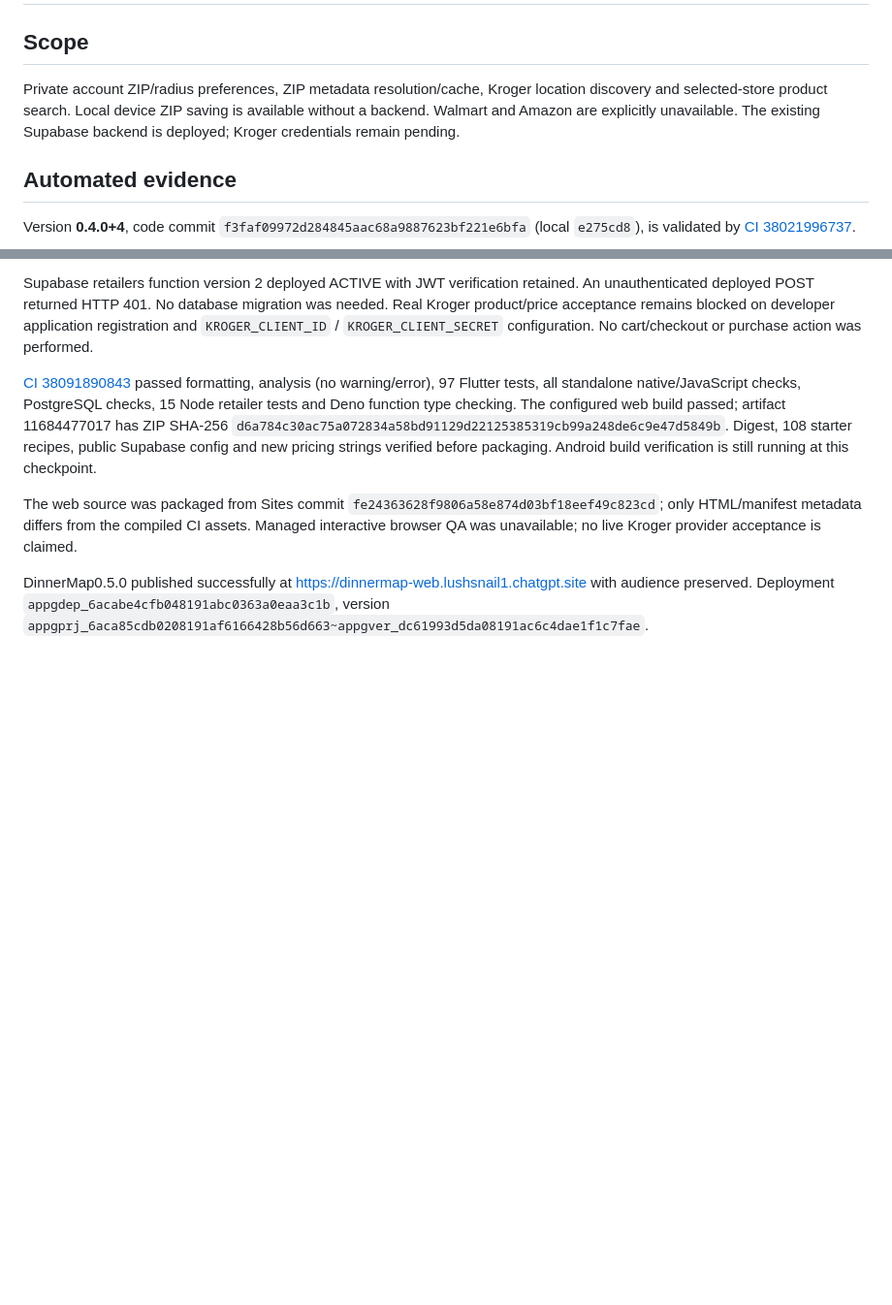
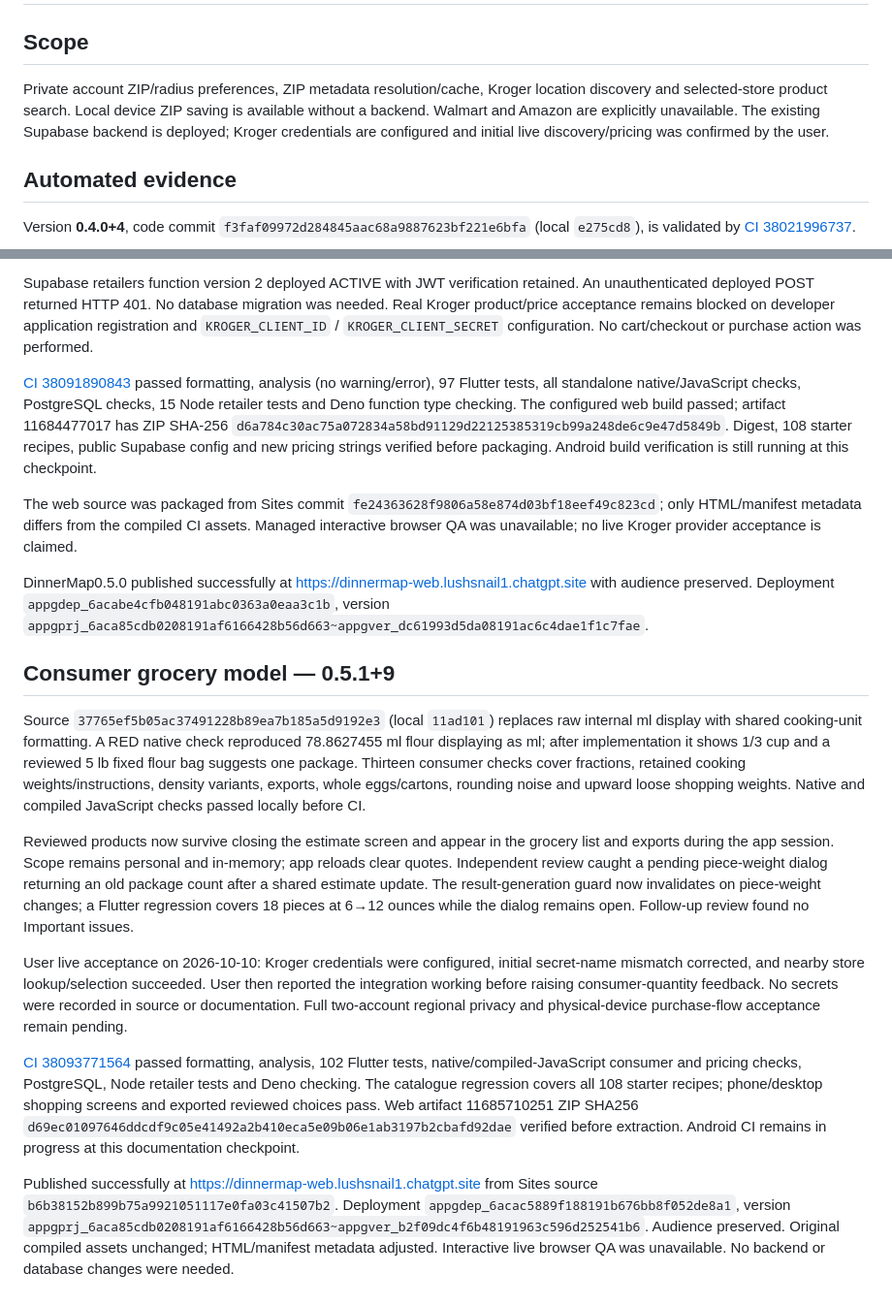
Before and after one commit to Bermieee/DinnerMap, a Markdown page: docs/regional-shopping-validation.md, 2 parts joined by grey strips. Shown at 97% size. Rendered like a GitHub page; blank space fills up the shorter version.

Commit message:
docs: record consumer grocery release validation [skip ci]

```diff
--- a/docs/regional-shopping-validation.md
+++ b/docs/regional-shopping-validation.md
@@ -1,7 +1,7 @@
 # Regional shopping validation
 
 ## Scope
-Private account ZIP/radius preferences, ZIP metadata resolution/cache, Kroger location discovery and selected-store product search. Local device ZIP saving is available without a backend. Walmart and Amazon are explicitly unavailable. The existing Supabase backend is deployed; Kroger credentials remain pending.
+Private account ZIP/radius preferences, ZIP metadata resolution/cache, Kroger location discovery and selected-store product search. Local device ZIP saving is available without a backend. Walmart and Amazon are explicitly unavailable. The existing Supabase backend is deployed; Kroger credentials are configured and initial live discovery/pricing was confirmed by the user.
 
 ## Automated evidence
 Version **0.4.0+4**, code commit `f3faf09972d284845aac68a9887623bf221e6bfa` (local `e275cd8`), is validated by [CI 38021996737](https://github.com/Bermieee/DinnerMap/actions/runs/38021996737).
@@ -48,3 +48,15 @@ Supabase retailers function version 2 deployed ACTIVE with JWT verification reta
 The web source was packaged from Sites commit `fe24363628f9806a58e874d03bf18eef49c823cd`; only HTML/manifest metadata differs from the compiled CI assets. Managed interactive browser QA was unavailable; no live Kroger provider acceptance is claimed.
 
 DinnerMap0.5.0 published successfully at https://dinnermap-web.lushsnail1.chatgpt.site with audience preserved. Deployment `appgdep_6acabe4cfb048191abc0363a0eaa3c1b`, version `appgprj_6aca85cdb0208191af6166428b56d663~appgver_dc61993d5da08191ac6c4dae1f1c7fae`.
+
+## Consumer grocery model — 0.5.1+9
+
+Source `37765ef5b05ac37491228b89ea7b185a5d9192e3` (local `11ad101`) replaces raw internal ml display with shared cooking-unit formatting. A RED native check reproduced 78.8627455 ml flour displaying as ml; after implementation it shows 1/3 cup and a reviewed 5 lb fixed flour bag suggests one package. Thirteen consumer checks cover fractions, retained cooking weights/instructions, density variants, exports, whole eggs/cartons, rounding noise and upward loose shopping weights. Native and compiled JavaScript checks passed locally before CI.
+
+Reviewed products now survive closing the estimate screen and appear in the grocery list and exports during the app session. Scope remains personal and in-memory; app reloads clear quotes. Independent review caught a pending piece-weight dialog returning an old package count after a shared estimate update. The result-generation guard now invalidates on piece-weight changes; a Flutter regression covers 18 pieces at 6→12 ounces while the dialog remains open. Follow-up review found no Important issues.
+
+User live acceptance on 2026-10-10: Kroger credentials were configured, initial secret-name mismatch corrected, and nearby store lookup/selection succeeded. User then reported the integration working before raising consumer-quantity feedback. No secrets were recorded in source or documentation. Full two-account regional privacy and physical-device purchase-flow acceptance remain pending.
+
+[CI 38093771564](https://github.com/Bermieee/DinnerMap/actions/runs/38093771564) passed formatting, analysis, 102 Flutter tests, native/compiled-JavaScript consumer and pricing checks, PostgreSQL, Node retailer tests and Deno checking. The catalogue regression covers all 108 starter recipes; phone/desktop shopping screens and exported reviewed choices pass. Web artifact 11685710251 ZIP SHA256 `d69ec01097646ddcdf9c05e41492a2b410eca5e09b06e1ab3197b2cbafd92dae` verified before extraction. Android CI remains in progress at this documentation checkpoint.
+
+Published successfully at https://dinnermap-web.lushsnail1.chatgpt.site from Sites source `b6b38152b899b75a9921051117e0fa03c41507b2`. Deployment `appgdep_6acac5889f188191b676bb8f052de8a1`, version `appgprj_6aca85cdb0208191af6166428b56d663~appgver_b2f09dc4f6b48191963c596d252541b6`. Audience preserved. Original compiled assets unchanged; HTML/manifest metadata adjusted. Interactive live browser QA was unavailable. No backend or database changes were needed.
```
Also changed, not shown: docs/regional-shopping-setup.md (+14 -4 lines).
